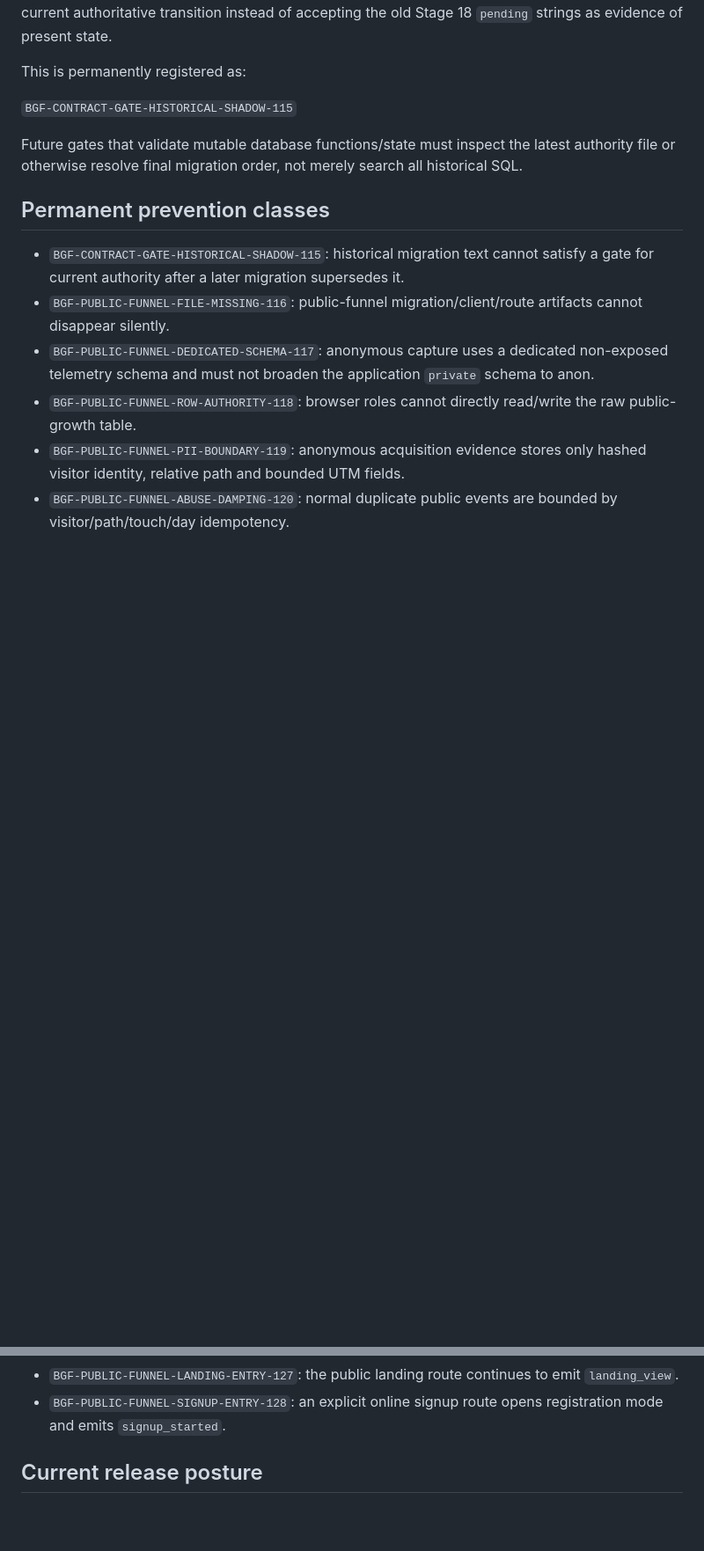
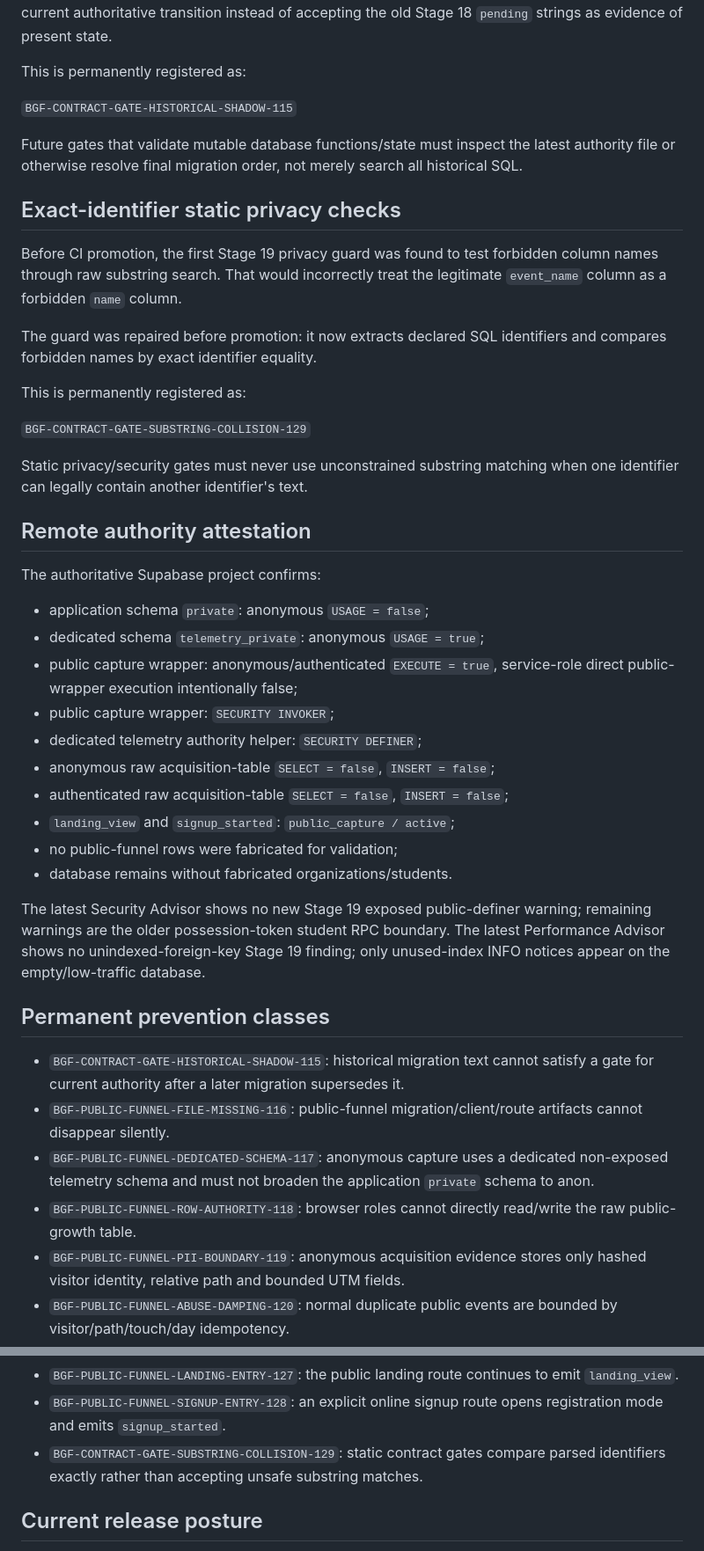
Before and after one commit to ProjetosCosaNostra/FitNexus_Coach_BlackGold, a Markdown page: docs/STAGE19_PUBLIC_FUNNEL_CAPTURE.md, 2 parts joined by grey strips. Shown at 88% size. Rendered like a GitHub page; blank space fills up the shorter version.

Commit message:
Record exact-identifier privacy gate prevention and remote Stage 19 attestation

```diff
--- a/docs/STAGE19_PUBLIC_FUNNEL_CAPTURE.md
+++ b/docs/STAGE19_PUBLIC_FUNNEL_CAPTURE.md
@@ -127,6 +127,35 @@ This is permanently registered as:
 
 Future gates that validate mutable database functions/state must inspect the latest authority file or otherwise resolve final migration order, not merely search all historical SQL.
 
+## Exact-identifier static privacy checks
+
+Before CI promotion, the first Stage 19 privacy guard was found to test forbidden column names through raw substring search. That would incorrectly treat the legitimate `event_name` column as a forbidden `name` column.
+
+The guard was repaired before promotion: it now extracts declared SQL identifiers and compares forbidden names by exact identifier equality.
+
+This is permanently registered as:
+
+`BGF-CONTRACT-GATE-SUBSTRING-COLLISION-129`
+
+Static privacy/security gates must never use unconstrained substring matching when one identifier can legally contain another identifier's text.
+
+## Remote authority attestation
+
+The authoritative Supabase project confirms:
+
+- application schema `private`: anonymous `USAGE = false`;
+- dedicated schema `telemetry_private`: anonymous `USAGE = true`;
+- public capture wrapper: anonymous/authenticated `EXECUTE = true`, service-role direct public-wrapper execution intentionally false;
+- public capture wrapper: `SECURITY INVOKER`;
+- dedicated telemetry authority helper: `SECURITY DEFINER`;
+- anonymous raw acquisition-table `SELECT = false`, `INSERT = false`;
+- authenticated raw acquisition-table `SELECT = false`, `INSERT = false`;
+- `landing_view` and `signup_started`: `public_capture / active`;
+- no public-funnel rows were fabricated for validation;
+- database remains without fabricated organizations/students.
+
+The latest Security Advisor shows no new Stage 19 exposed public-definer warning; remaining warnings are the older possession-token student RPC boundary. The latest Performance Advisor shows no unindexed-foreign-key Stage 19 finding; only unused-index INFO notices appear on the empty/low-traffic database.
+
 ## Permanent prevention classes
 
 - `BGF-CONTRACT-GATE-HISTORICAL-SHADOW-115`: historical migration text cannot satisfy a gate for current authority after a later migration supersedes it.
@@ -143,6 +172,7 @@ Future gates that validate mutable database functions/state must inspect the lat
 - `BGF-PUBLIC-FUNNEL-FAILOPEN-126`: public telemetry failures are observable but cannot block landing, navigation or signup.
 - `BGF-PUBLIC-FUNNEL-LANDING-ENTRY-127`: the public landing route continues to emit `landing_view`.
 - `BGF-PUBLIC-FUNNEL-SIGNUP-ENTRY-128`: an explicit online signup route opens registration mode and emits `signup_started`.
+- `BGF-CONTRACT-GATE-SUBSTRING-COLLISION-129`: static contract gates compare parsed identifiers exactly rather than accepting unsafe substring matches.
 
 ## Current release posture
 
```
